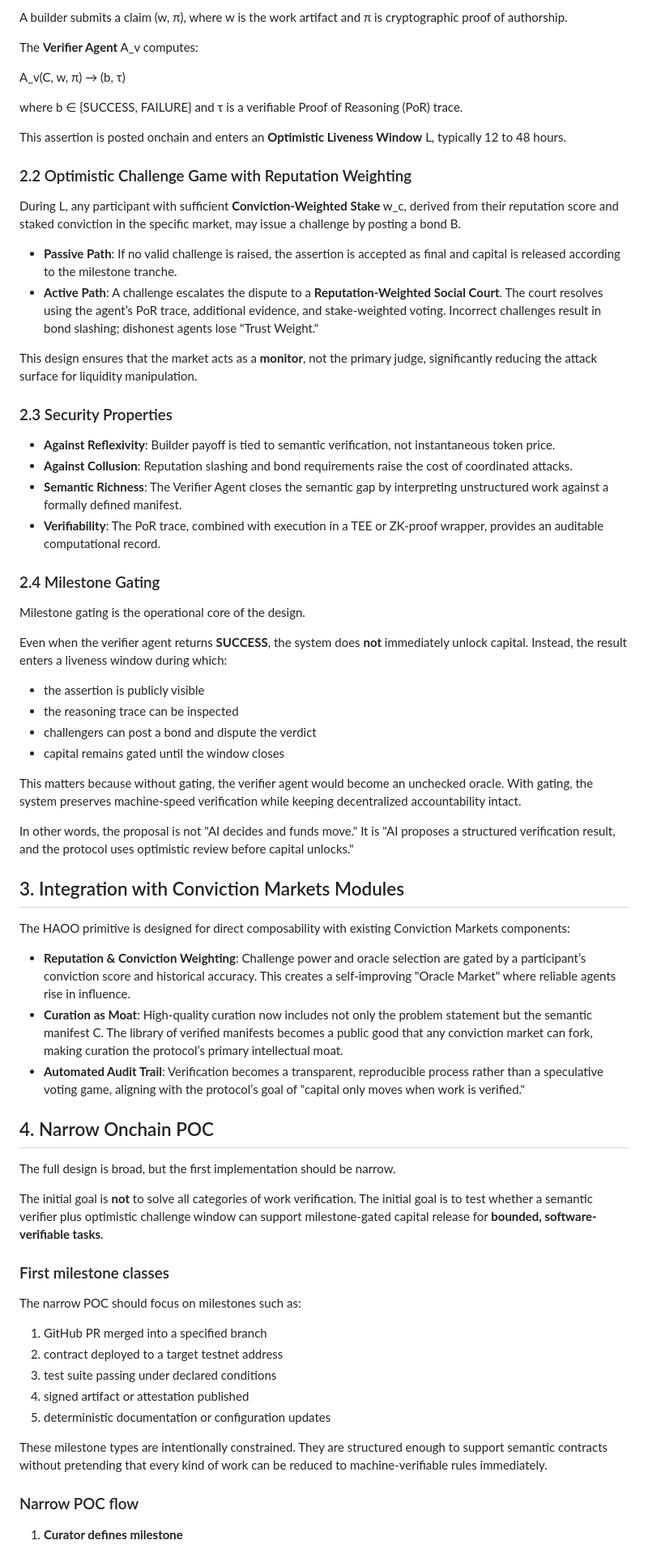
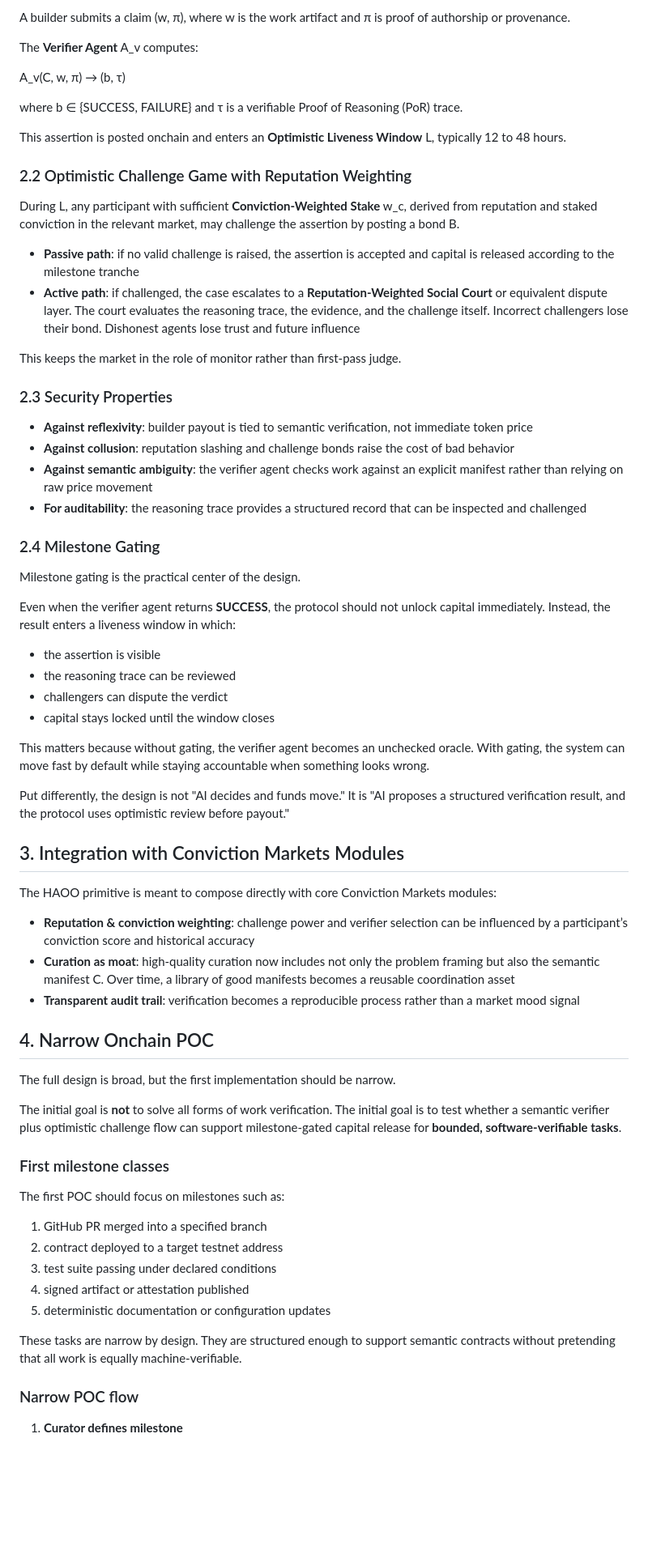
Before and after one commit to vishal10menon/conviction-hybrid-oracle-proposal, a Markdown page: README.md, the part around one of its changes. Shown at 81% size. Drawn GitHub-style; blank space fills up the shorter version.

```diff
--- a/README.md
+++ b/README.md
@@ -64,5 +65,5 @@ Let M be a conviction market defined by a semantic contract C = (P, E, V), where
 
-A builder submits a claim (w, π), where w is the work artifact and π is cryptographic proof of authorship.
+A builder submits a claim (w, π), where w is the work artifact and π is proof of authorship or provenance.
 
 The **Verifier Agent** A_v computes:
 
@@ -74,52 +75,52 @@ This assertion is posted onchain and enters an **Optimistic Liveness Window** L,
 
 ### 2.2 Optimistic Challenge Game with Reputation Weighting
 
-During L, any participant with sufficient **Conviction-Weighted Stake** w_c, derived from their reputation score and staked conviction in the specific market, may issue a challenge by posting a bond B.
+During L, any participant with sufficient **Conviction-Weighted Stake** w_c, derived from reputation and staked conviction in the relevant market, may challenge the assertion by posting a bond B.
 
-- **Passive Path**: If no valid challenge is raised, the assertion is accepted as final and capital is released according to the milestone tranche.
-- **Active Path**: A challenge escalates the dispute to a **Reputation-Weighted Social Court**. The court resolves using the agent’s PoR trace, additional evidence, and stake-weighted voting. Incorrect challenges result in bond slashing; dishonest agents lose "Trust Weight."
+- **Passive path**: if no valid challenge is raised, the assertion is accepted and capital is released according to the milestone tranche
+- **Active path**: if challenged, the case escalates to a **Reputation-Weighted Social Court** or equivalent dispute layer. The court evaluates the reasoning trace, the evidence, and the challenge itself. Incorrect challengers lose their bond. Dishonest agents lose trust and future influence
 
-This design ensures that the market acts as a **monitor**, not the primary judge, significantly reducing the attack surface for liquidity manipulation.
+This keeps the market in the role of monitor rather than first-pass judge.
 
 ### 2.3 Security Properties
 
-- **Against Reflexivity**: Builder payoff is tied to semantic verification, not instantaneous token price.
-- **Against Collusion**: Reputation slashing and bond requirements raise the cost of coordinated attacks.
-- **Semantic Richness**: The Verifier Agent closes the semantic gap by interpreting unstructured work against a formally defined manifest.
-- **Verifiability**: The PoR trace, combined with execution in a TEE or ZK-proof wrapper, provides an auditable computational record.
+- **Against reflexivity**: builder payout is tied to semantic verification, not immediate token price
+- **Against collusion**: reputation slashing and challenge bonds raise the cost of bad behavior
+- **Against semantic ambiguity**: the verifier agent checks work against an explicit manifest rather than relying on raw price movement
+- **For auditability**: the reasoning trace provides a structured record that can be inspected and challenged
 
 ### 2.4 Milestone Gating
 
-Milestone gating is the operational core of the design.
+Milestone gating is the practical center of the design.
 
-Even when the verifier agent returns **SUCCESS**, the system does **not** immediately unlock capital. Instead, the result enters a liveness window during which:
+Even when the verifier agent returns **SUCCESS**, the protocol should not unlock capital immediately. Instead, the result enters a liveness window in which:
 
-- the assertion is publicly visible
-- the reasoning trace can be inspected
-- challengers can post a bond and dispute the verdict
-- capital remains gated until the window closes
+- the assertion is visible
+- the reasoning trace can be reviewed
+- challengers can dispute the verdict
+- capital stays locked until the window closes
 
-This matters because without gating, the verifier agent would become an unchecked oracle. With gating, the system preserves machine-speed verification while keeping decentralized accountability intact.
+This matters because without gating, the verifier agent becomes an unchecked oracle. With gating, the system can move fast by default while staying accountable when something looks wrong.
 
-In other words, the proposal is not "AI decides and funds move." It is "AI proposes a structured verification result, and the protocol uses optimistic review before capital unlocks."
+Put differently, the design is not "AI decides and funds move." It is "AI proposes a structured verification result, and the protocol uses optimistic review before payout."
 
 ## 3. Integration with Conviction Markets Modules
 
-The HAOO primitive is designed for direct composability with existing Conviction Markets components:
+The HAOO primitive is meant to compose directly with core Conviction Markets modules:
 
-- **Reputation & Conviction Weighting**: Challenge power and oracle selection are gated by a participant’s conviction score and historical accuracy. This creates a self-improving "Oracle Market" where reliable agents rise in influence.
-- **Curation as Moat**: High-quality curation now includes not only the problem statement but the semantic manifest C. The library of verified manifests becomes a public good that any conviction market can fork, making curation the protocol’s primary intellectual moat.
-- **Automated Audit Trail**: Verification becomes a transparent, reproducible process rather than a speculative voting game, aligning with the protocol’s goal of "capital only moves when work is verified."
+- **Reputation & conviction weighting**: challenge power and verifier selection can be influenced by a participant’s conviction score and historical accuracy
+- **Curation as moat**: high-quality curation now includes not only the problem framing but also the semantic manifest C. Over time, a library of good manifests becomes a reusable coordination asset
+- **Transparent audit trail**: verification becomes a reproducible process rather than a market mood signal
 
 ## 4. Narrow Onchain POC
 
 The full design is broad, but the first implementation should be narrow.
 
-The initial goal is **not** to solve all categories of work verification. The initial goal is to test whether a semantic verifier plus optimistic challenge window can support milestone-gated capital release for **bounded, software-verifiable tasks**.
+The initial goal is **not** to solve all forms of work verification. The initial goal is to test whether a semantic verifier plus optimistic challenge flow can support milestone-gated capital release for **bounded, software-verifiable tasks**.
 
 ### First milestone classes
 
-The narrow POC should focus on milestones such as:
+The first POC should focus on milestones such as:
 
 1. GitHub PR merged into a specified branch
 2. contract deployed to a target testnet address
@@ -127,7 +128,7 @@ The narrow POC should focus on milestones such as:
 4. signed artifact or attestation published
 5. deterministic documentation or configuration updates
 
-These milestone types are intentionally constrained. They are structured enough to support semantic contracts without pretending that every kind of work can be reduced to machine-verifiable rules immediately.
+These tasks are narrow by design. They are structured enough to support semantic contracts without pretending that all work is equally machine-verifiable.
 
 ### Narrow POC flow
 
```
Also changed, not shown: other parts of README.md (+59 -58 lines).
